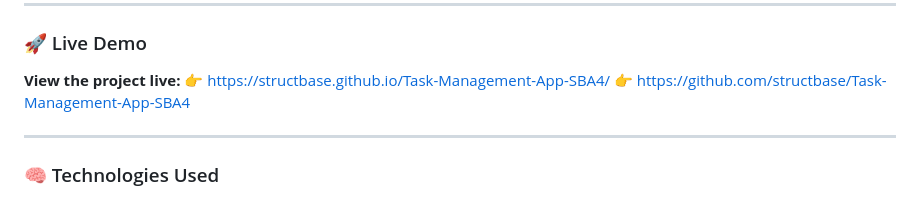
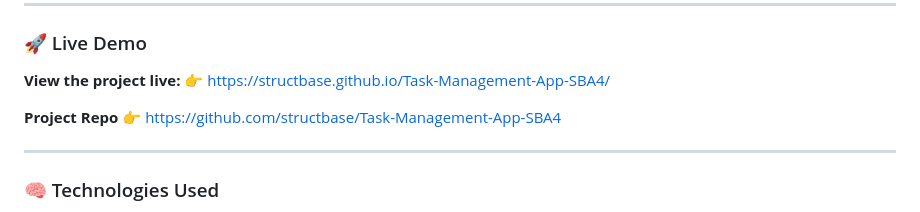
Before and after one commit to structbase/Task-Management-App-SBA4, a Markdown page: README.md, the part around the change. GitHub-like rendering.

```diff
--- a/README.md
+++ b/README.md
@@ -42,6 +42,8 @@ The goal of this project was to build an interactive task management system wher
 
 **View the project live:**
 👉 [https://structbase.github.io/Task-Management-App-SBA4/](#)
+
+**Project Repo**
 👉 [https://github.com/structbase/Task-Management-App-SBA4](#)
 
 ---
```
